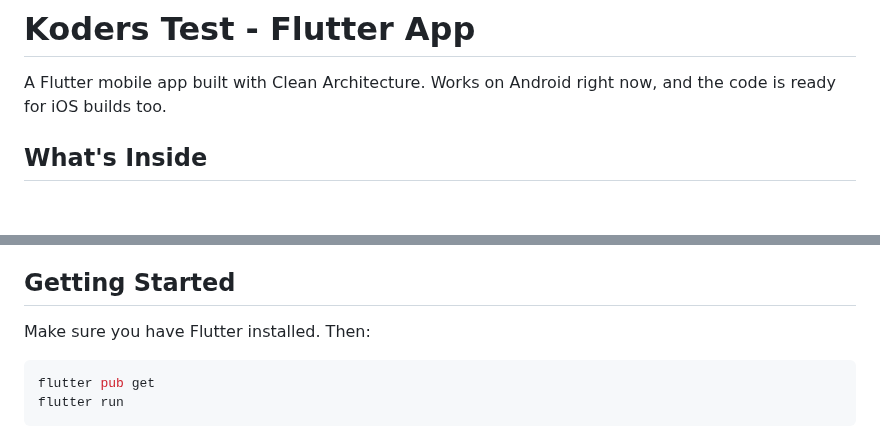
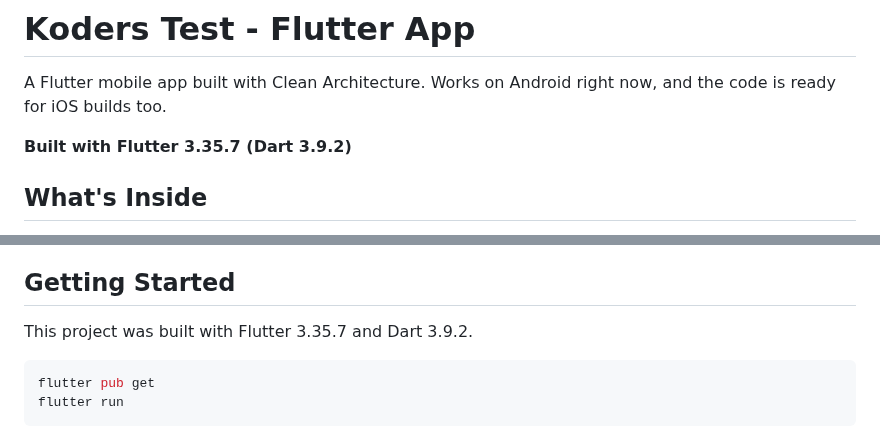
Before and after one commit to Roshandevelops/koders_test, a Markdown page: README.md, 2 parts joined by grey strips. GitHub-like rendering; blank space fills up the shorter version.

Commit message:
fixed bugs

````diff
--- a/README.md
+++ b/README.md
@@ -1,6 +1,8 @@
 # Koders Test - Flutter App
 
 A Flutter mobile app built with Clean Architecture. Works on Android right now, and the code is ready for iOS builds too.
+
+**Built with Flutter 3.35.7 (Dart 3.9.2)**
 
 ## What's Inside
 
@@ -39,7 +41,7 @@ That's pretty much it. I kept it simple and didn't use any heavy frameworks.
 
 ## Getting Started
 
-Make sure you have Flutter installed. Then:
+This project was built with Flutter 3.35.7 and Dart 3.9.2.
 
 ```bash
 flutter pub get
````
